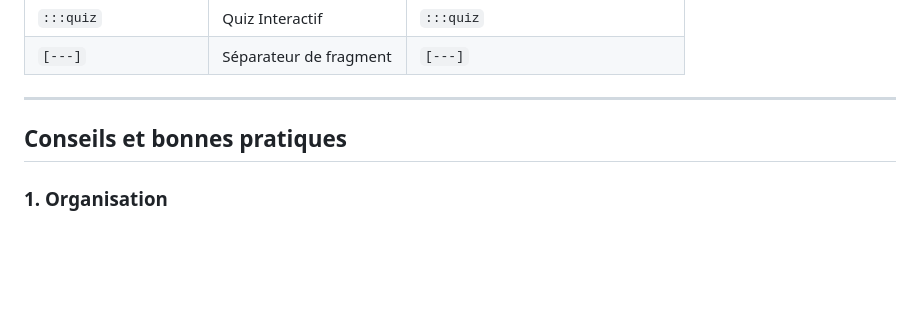
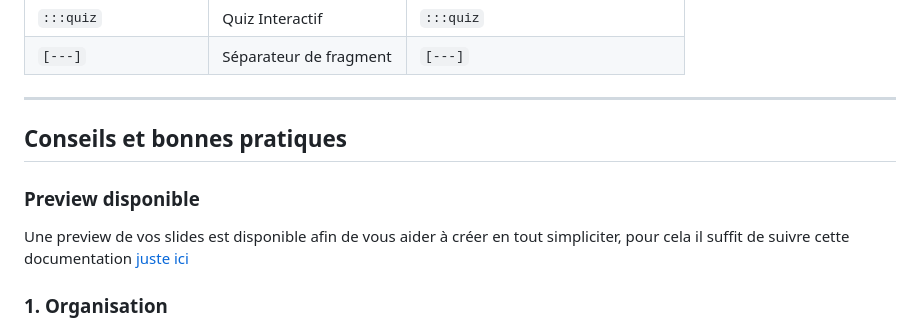
Before and after one commit to RoxaneBacon/sse-dsl-SlideDeckML, a Markdown page: GUIDE_UTILISATEUR.md, the part around the change. Drawn GitHub-style; blank space fills up the shorter version.

Commit message:
ajout preview into guide utilisateur

```diff
--- a/GUIDE_UTILISATEUR.md
+++ b/GUIDE_UTILISATEUR.md
@@ -799,6 +799,10 @@ showResultsOnDemand : false
 
 ## Conseils et bonnes pratiques
 
+### Preview disponible
+
+Une preview de vos slides est disponible afin de vous aider à créer en tout simpliciter, pour cela il suffit de suivre cette documentation [juste ici](./DEV_MODE.md)
+
 ### 1. Organisation
 
 - **Une idée par slide** : ne surchargez pas vos slides
```
